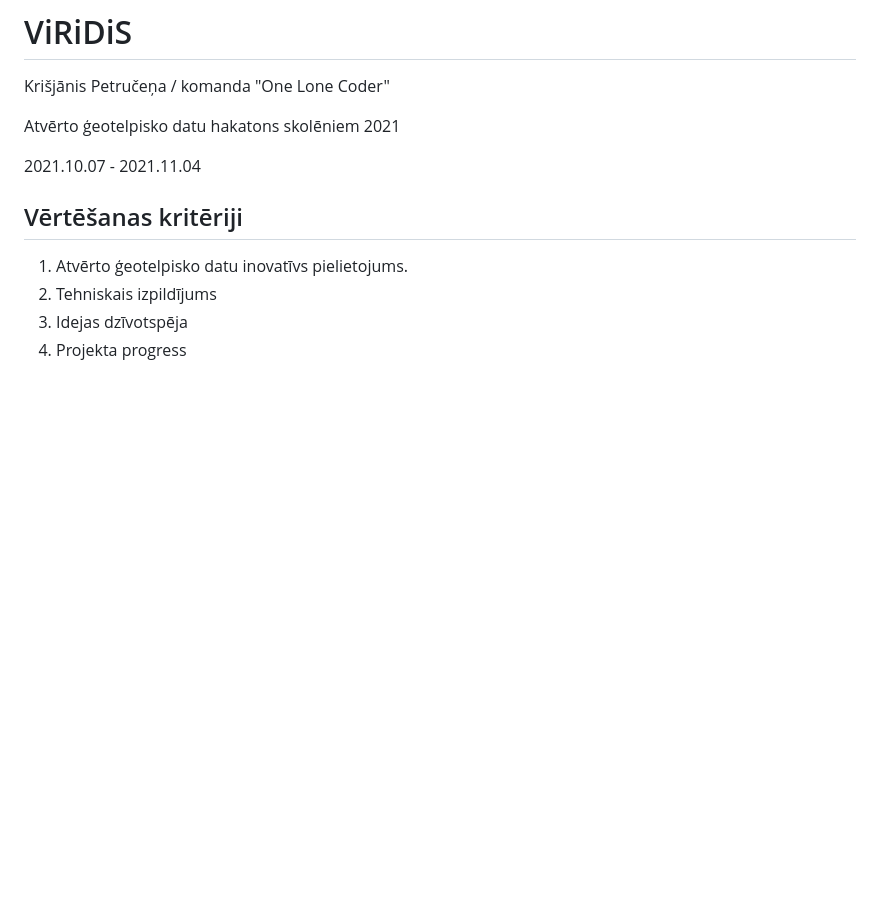
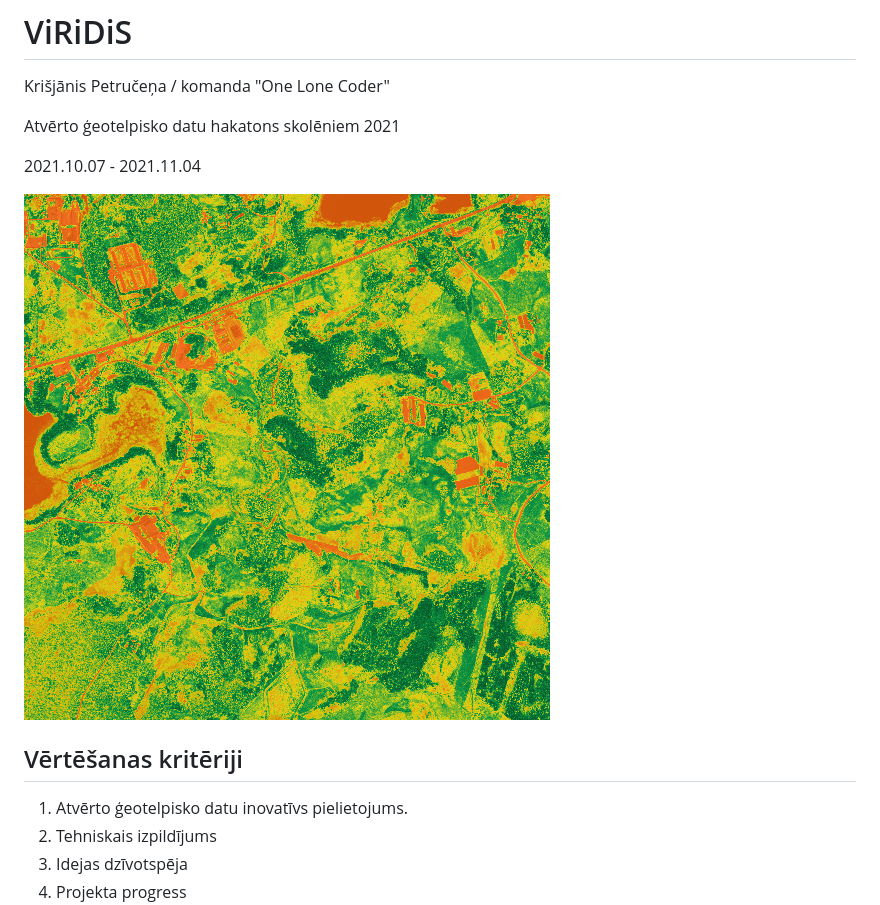
Before and after one commit to KrisjanisP/lata-skolas-2021-viridis, a Markdown page: README.md, the part around the change. GitHub-like rendering; pictures changed too: example.png (added); blank space fills up the shorter version.

Commit message:
add example image

```diff
--- a/README.md
+++ b/README.md
@@ -5,6 +5,8 @@ Krišjānis Petručeņa / komanda "One Lone Coder"
 Atvērto ģeotelpisko datu hakatons skolēniem 2021
 
 2021.10.07 - 2021.11.04
+
+![](example.png)
 
 ## Vērtēšanas kritēriji
 
```
